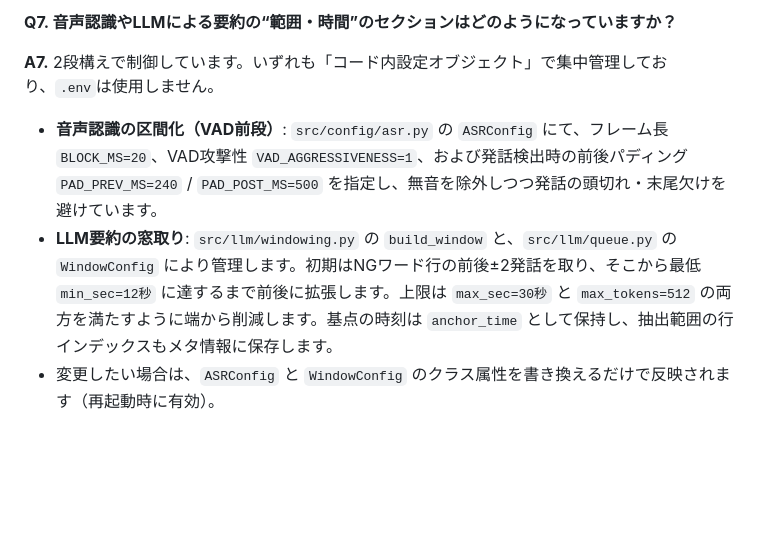
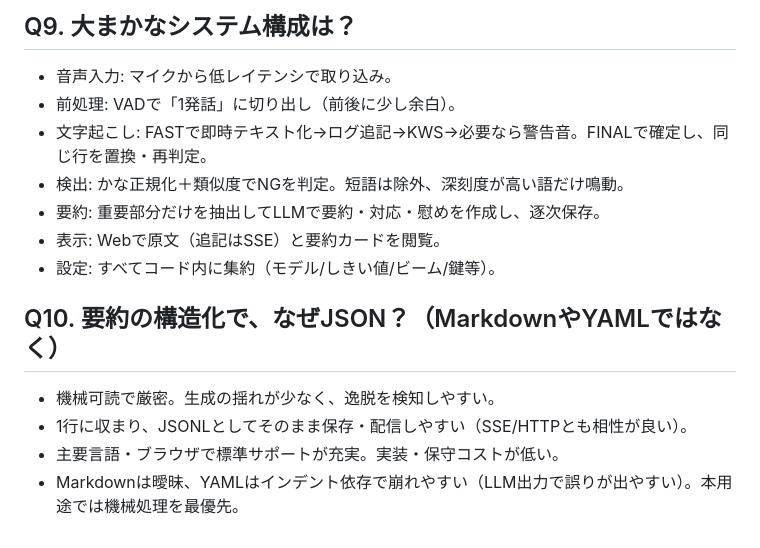
Before and after one commit to j23033it/CaShield, a Markdown page: QUESTIONS.md, the part around one of its changes. Drawn GitHub-style; blank space fills up the shorter version.

Commit message:
文字起こし、LLM要約の範囲、faster-wfisper採用理由、VADの基準、大まかなシステム構成、プロンプとJSONの理由

```diff
--- a/QUESTIONS.md
+++ b/QUESTIONS.md
@@ -31,7 +59,15 @@
 
-**Q7. 音声認識やLLMによる要約の“範囲・時間”のセクションはどのようになっていますか？**
+## Q9. 大まかなシステム構成は？
+- 音声入力: マイクから低レイテンシで取り込み。
+- 前処理: VADで「1発話」に切り出し（前後に少し余白）。
+- 文字起こし: FASTで即時テキスト化→ログ追記→KWS→必要なら警告音。FINALで確定し、同じ行を置換・再判定。
+- 検出: かな正規化＋類似度でNGを判定。短語は除外、深刻度が高い語だけ鳴動。
+- 要約: 重要部分だけを抽出してLLMで要約・対応・慰めを作成し、逐次保存。
+- 表示: Webで原文（追記はSSE）と要約カードを閲覧。
+- 設定: すべてコード内に集約（モデル/しきい値/ビーム/鍵等）。
 
-**A7.** 2段構えで制御しています。いずれも「コード内設定オブジェクト」で集中管理しており、`.env`は使用しません。
-- **音声認識の区間化（VAD前段）**: `src/config/asr.py` の `ASRConfig` にて、フレーム長 `BLOCK_MS=20`、VAD攻撃性 `VAD_AGGRESSIVENESS=1`、および発話検出時の前後パディング `PAD_PREV_MS=240` / `PAD_POST_MS=500` を指定し、無音を除外しつつ発話の頭切れ・末尾欠けを避けています。
-- **LLM要約の窓取り**: `src/llm/windowing.py` の `build_window` と、`src/llm/queue.py` の `WindowConfig` により管理します。初期はNGワード行の前後±2発話を取り、そこから最低 `min_sec=12秒` に達するまで前後に拡張します。上限は `max_sec=30秒` と `max_tokens=512` の両方を満たすように端から削減します。基点の時刻は `anchor_time` として保持し、抽出範囲の行インデックスもメタ情報に保存します。
-- 変更したい場合は、`ASRConfig` と `WindowConfig` のクラス属性を書き換えるだけで反映されます（再起動時に有効）。
+## Q10. 要約の構造化で、なぜJSON？（MarkdownやYAMLではなく）
+- 機械可読で厳密。生成の揺れが少なく、逸脱を検知しやすい。
+- 1行に収まり、JSONLとしてそのまま保存・配信しやすい（SSE/HTTPとも相性が良い）。
+- 主要言語・ブラウザで標準サポートが充実。実装・保守コストが低い。
+- Markdownは曖昧、YAMLはインデント依存で崩れやすい（LLM出力で誤りが出やすい）。本用途では機械処理を最優先。
```
Also changed, not shown: other parts of QUESTIONS.md (+48 -20 lines).
